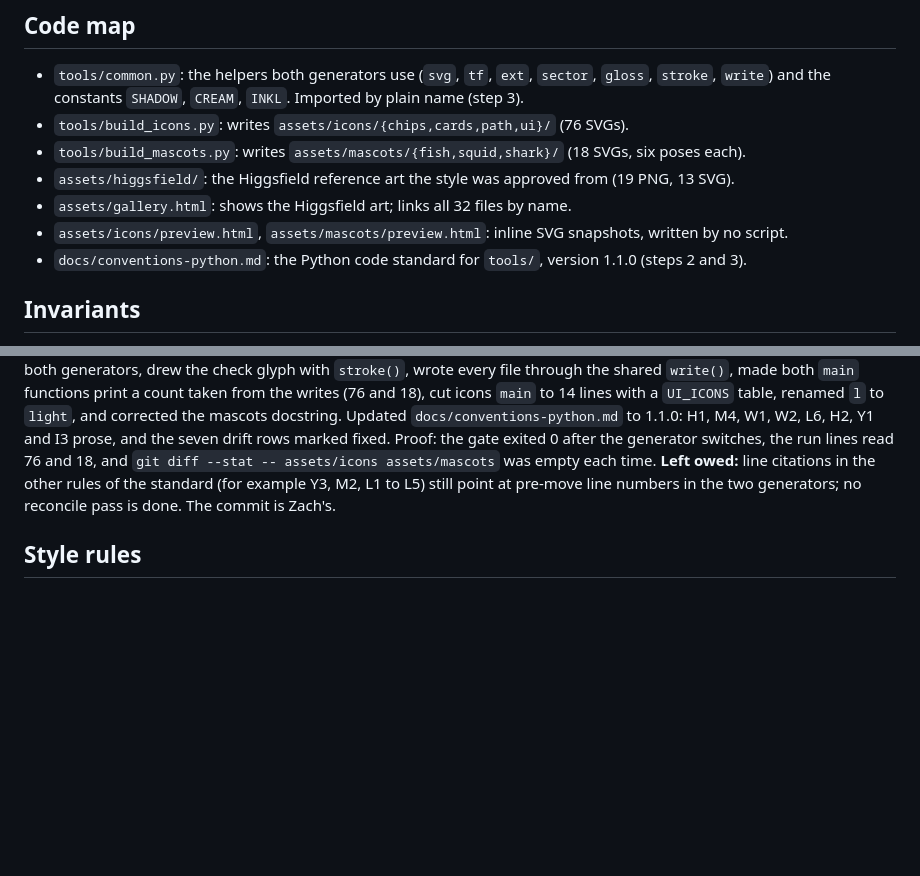
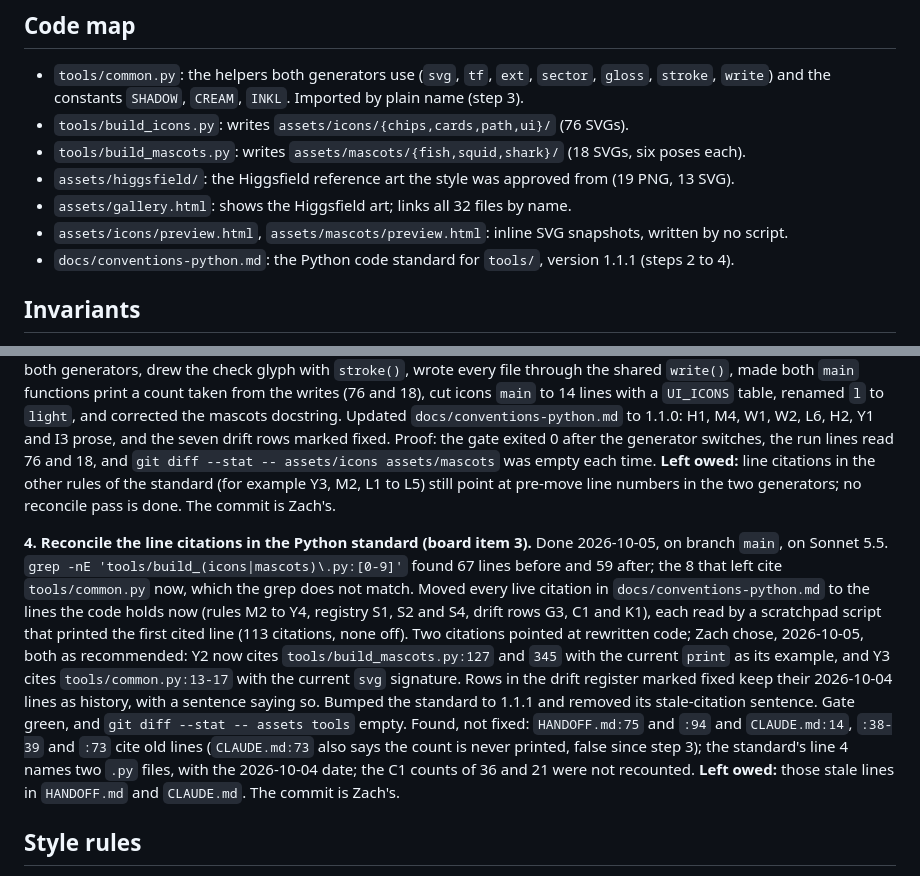
Before and after one commit to zach-short/felto, a Markdown page: HANDOFF.md, 2 parts joined by grey strips. GitHub-like rendering; blank space fills up the shorter version.

Commit message:
reconcile line citations in the python standard

```diff
--- a/HANDOFF.md
+++ b/HANDOFF.md
@@ -67,7 +67,7 @@ Zach chose to check the tool before aligning, at GATE 0.
 - `assets/gallery.html`: shows the Higgsfield art; links all 32 files by name.
 - `assets/icons/preview.html`, `assets/mascots/preview.html`: inline SVG snapshots, written by
   no script.
-- `docs/conventions-python.md`: the Python code standard for `tools/`, version 1.1.0 (steps 2 and 3).
+- `docs/conventions-python.md`: the Python code standard for `tools/`, version 1.1.1 (steps 2 to 4).
 
 ## Invariants
 
@@ -163,6 +163,22 @@ read 76 and 18, and `git diff --stat -- assets/icons assets/mascots` was empty e
 still point at pre-move line numbers in the two generators; no reconcile pass is done. The
 commit is Zach's.
 
+**4. Reconcile the line citations in the Python standard (board item 3).** Done 2026-10-05, on
+branch `main`, on Sonnet 5.5. `grep -nE 'tools/build_(icons|mascots)\.py:[0-9]'` found 67 lines
+before and 59 after; the 8 that left cite `tools/common.py` now, which the grep does not match.
+Moved every live citation in `docs/conventions-python.md` to the lines the code holds now (rules
+M2 to Y4, registry S1, S2 and S4, drift rows G3, C1 and K1), each read by a scratchpad script that
+printed the first cited line (113 citations, none off). Two citations pointed at rewritten code;
+Zach chose, 2026-10-05, both as recommended: Y2 now cites `tools/build_mascots.py:127` and `345`
+with the current `print` as its example, and Y3 cites `tools/common.py:13-17` with the current
+`svg` signature. Rows in the drift register marked fixed keep their 2026-10-04 lines as history,
+with a sentence saying so. Bumped the standard to 1.1.1 and removed its stale-citation sentence.
+Gate green, and `git diff --stat -- assets tools` empty. Found, not fixed: `HANDOFF.md:75` and
+`:94` and `CLAUDE.md:14`, `:38-39` and `:73` cite old lines (`CLAUDE.md:73` also says the count is
+never printed, false since step 3); the standard's line 4 names two `.py` files, with the
+2026-10-04 date; the C1 counts of 36 and 21 were not recounted. **Left owed:** those stale lines
+in `HANDOFF.md` and `CLAUDE.md`. The commit is Zach's.
+
 ## Style rules
 
 Python follows `docs/conventions-python.md` (written in step 2, 2026-10-04). Read it in full
```
Also changed, not shown: PASSOFF.md (+1 -1 lines), docs/conventions-python.md (+69 -69 lines).
